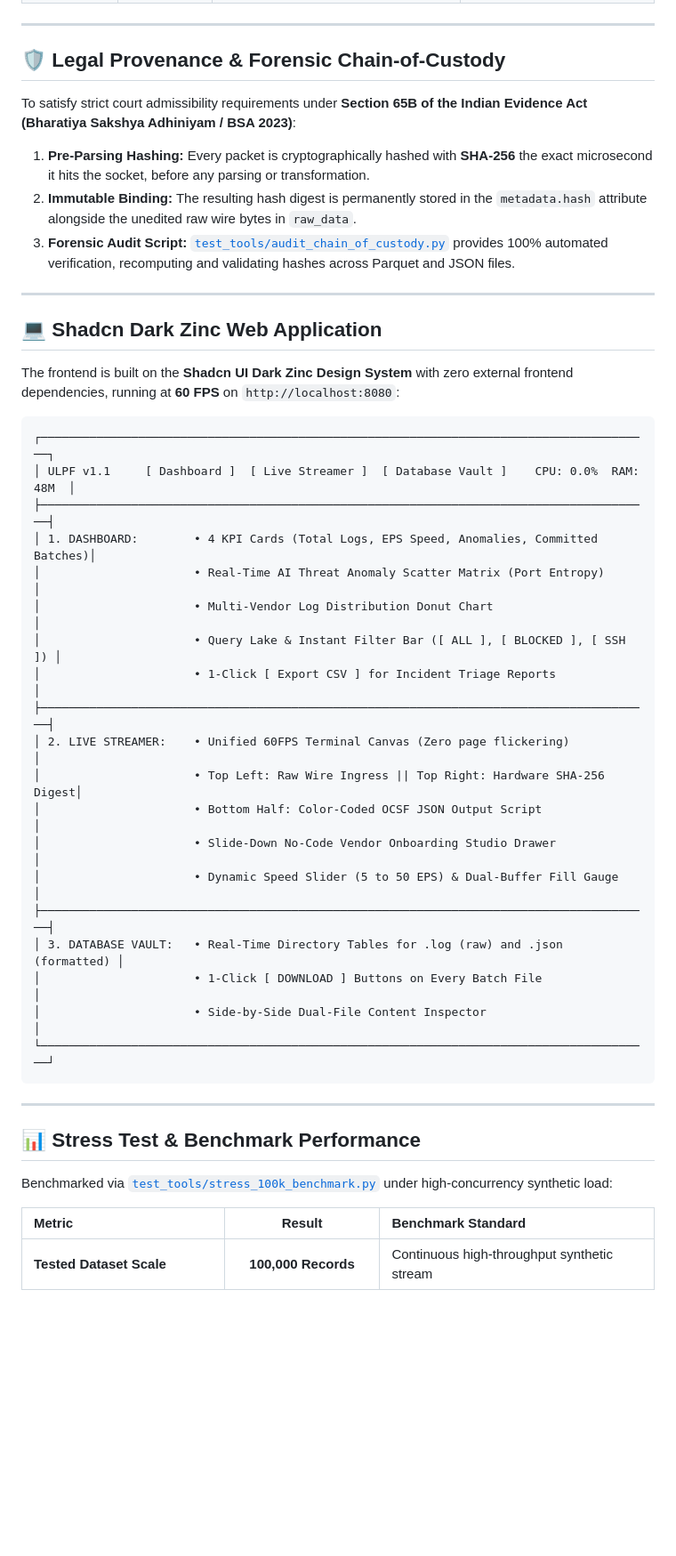
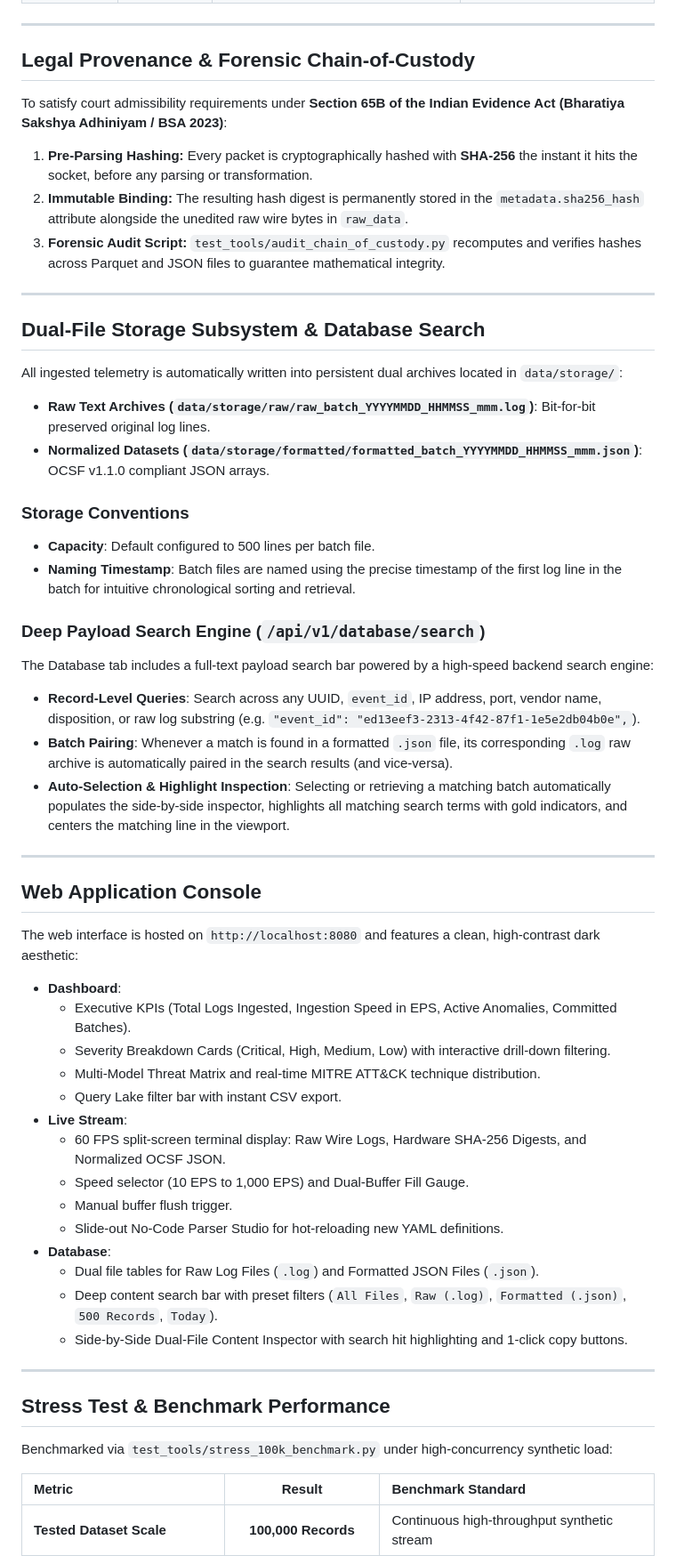
Before and after one commit to JGovardhan2007/universal-log-preprocessing-framework, a Markdown page: README.md, the part around one of its changes. Shown at 89% size. Drawn GitHub-style; blank space fills up the shorter version.

Commit message:
docs: update README with deep database search, storage conventions, and REST API reference

````diff
--- a/README.md
+++ b/README.md
@@ -111,46 +112,57 @@ To guarantee that **0% of logs are ever dropped**, the ingestion pipeline proces
 
 ---
 
-## 🛡️ Legal Provenance & Forensic Chain-of-Custody
+## Legal Provenance & Forensic Chain-of-Custody
 
-To satisfy strict court admissibility requirements under **Section 65B of the Indian Evidence Act (Bharatiya Sakshya Adhiniyam / BSA 2023)**:
-1. **Pre-Parsing Hashing:** Every packet is cryptographically hashed with **SHA-256** the exact microsecond it hits the socket, before any parsing or transformation.
-2. **Immutable Binding:** The resulting hash digest is permanently stored in the `metadata.hash` attribute alongside the unedited raw wire bytes in `raw_data`.
-3. **Forensic Audit Script:** [`test_tools/audit_chain_of_custody.py`](test_tools/audit_chain_of_custody.py) provides 100% automated verification, recomputing and validating hashes across Parquet and JSON files.
+To satisfy court admissibility requirements under **Section 65B of the Indian Evidence Act (Bharatiya Sakshya Adhiniyam / BSA 2023)**:
+1. **Pre-Parsing Hashing:** Every packet is cryptographically hashed with **SHA-256** the instant it hits the socket, before any parsing or transformation.
+2. **Immutable Binding:** The resulting hash digest is permanently stored in the `metadata.sha256_hash` attribute alongside the unedited raw wire bytes in `raw_data`.
+3. **Forensic Audit Script:** `test_tools/audit_chain_of_custody.py` recomputes and verifies hashes across Parquet and JSON files to guarantee mathematical integrity.
 
 ---
 
-## 💻 Shadcn Dark Zinc Web Application
+## Dual-File Storage Subsystem & Database Search
 
-The frontend is built on the **Shadcn UI Dark Zinc Design System** with zero external frontend dependencies, running at **60 FPS** on `http://localhost:8080`:
+All ingested telemetry is automatically written into persistent dual archives located in `data/storage/`:
+- **Raw Text Archives (`data/storage/raw/raw_batch_YYYYMMDD_HHMMSS_mmm.log`)**: Bit-for-bit preserved original log lines.
+- **Normalized Datasets (`data/storage/formatted/formatted_batch_YYYYMMDD_HHMMSS_mmm.json`)**: OCSF v1.1.0 compliant JSON arrays.
 
-```
-┌────────────────────────────────────────────────────────────────────────────────────────┐
-│ ULPF v1.1     [ Dashboard ]  [ Live Streamer ]  [ Database Vault ]    CPU: 0.0%  RAM: 48M  │
-├────────────────────────────────────────────────────────────────────────────────────────┤
-│ 1. DASHBOARD:        • 4 KPI Cards (Total Logs, EPS Speed, Anomalies, Committed Batches)│
-│                      • Real-Time AI Threat Anomaly Scatter Matrix (Port Entropy)       │
-│                      • Multi-Vendor Log Distribution Donut Chart                       │
-│                      • Query Lake & Instant Filter Bar ([ ALL ], [ BLOCKED ], [ SSH ]) │
-│                      • 1-Click [ Export CSV ] for Incident Triage Reports              │
-├────────────────────────────────────────────────────────────────────────────────────────┤
-│ 2. LIVE STREAMER:    • Unified 60FPS Terminal Canvas (Zero page flickering)            │
-│                      • Top Left: Raw Wire Ingress || Top Right: Hardware SHA-256 Digest│
-│                      • Bottom Half: Color-Coded OCSF JSON Output Script                │
-│                      • Slide-Down No-Code Vendor Onboarding Studio Drawer              │
-│                      • Dynamic Speed Slider (5 to 50 EPS) & Dual-Buffer Fill Gauge     │
-├────────────────────────────────────────────────────────────────────────────────────────┤
-│ 3. DATABASE VAULT:   • Real-Time Directory Tables for .log (raw) and .json (formatted) │
-│                      • 1-Click [ DOWNLOAD ] Buttons on Every Batch File                │
-│                      • Side-by-Side Dual-File Content Inspector                        │
-└────────────────────────────────────────────────────────────────────────────────────────┘
-```
+### Storage Conventions
+- **Capacity**: Default configured to 500 lines per batch file.
+- **Naming Timestamp**: Batch files are named using the precise timestamp of the first log line in the batch for intuitive chronological sorting and retrieval.
+
+### Deep Payload Search Engine (`/api/v1/database/search`)
+The Database tab includes a full-text payload search bar powered by a high-speed backend search engine:
+- **Record-Level Queries**: Search across any UUID, `event_id`, IP address, port, vendor name, disposition, or raw log substring (e.g. `"event_id": "ed13eef3-2313-4f42-87f1-1e5e2db04b0e",`).
+- **Batch Pairing**: Whenever a match is found in a formatted `.json` file, its corresponding `.log` raw archive is automatically paired in the search results (and vice-versa).
+- **Auto-Selection & Highlight Inspection**: Selecting or retrieving a matching batch automatically populates the side-by-side inspector, highlights all matching search terms with gold indicators, and centers the matching line in the viewport.
 
 ---
 
-## 📊 Stress Test & Benchmark Performance
+## Web Application Console
 
-Benchmarked via [`test_tools/stress_100k_benchmark.py`](test_tools/stress_100k_benchmark.py) under high-concurrency synthetic load:
+The web interface is hosted on `http://localhost:8080` and features a clean, high-contrast dark aesthetic:
+
+- **Dashboard**:
+  - Executive KPIs (Total Logs Ingested, Ingestion Speed in EPS, Active Anomalies, Committed Batches).
+  - Severity Breakdown Cards (Critical, High, Medium, Low) with interactive drill-down filtering.
+  - Multi-Model Threat Matrix and real-time MITRE ATT&CK technique distribution.
+  - Query Lake filter bar with instant CSV export.
+- **Live Stream**:
+  - 60 FPS split-screen terminal display: Raw Wire Logs, Hardware SHA-256 Digests, and Normalized OCSF JSON.
+  - Speed selector (10 EPS to 1,000 EPS) and Dual-Buffer Fill Gauge.
+  - Manual buffer flush trigger.
+  - Slide-out No-Code Parser Studio for hot-reloading new YAML definitions.
+- **Database**:
+  - Dual file tables for Raw Log Files (`.log`) and Formatted JSON Files (`.json`).
+  - Deep content search bar with preset filters (`All Files`, `Raw (.log)`, `Formatted (.json)`, `500 Records`, `Today`).
+  - Side-by-Side Dual-File Content Inspector with search hit highlighting and 1-click copy buttons.
+
+---
+
+## Stress Test & Benchmark Performance
+
+Benchmarked via `test_tools/stress_100k_benchmark.py` under high-concurrency synthetic load:
 
 | Metric | Result | Benchmark Standard |
 | :--- | :---: | :--- |
````
Also changed, not shown: other parts of README.md (+96 -79 lines).
